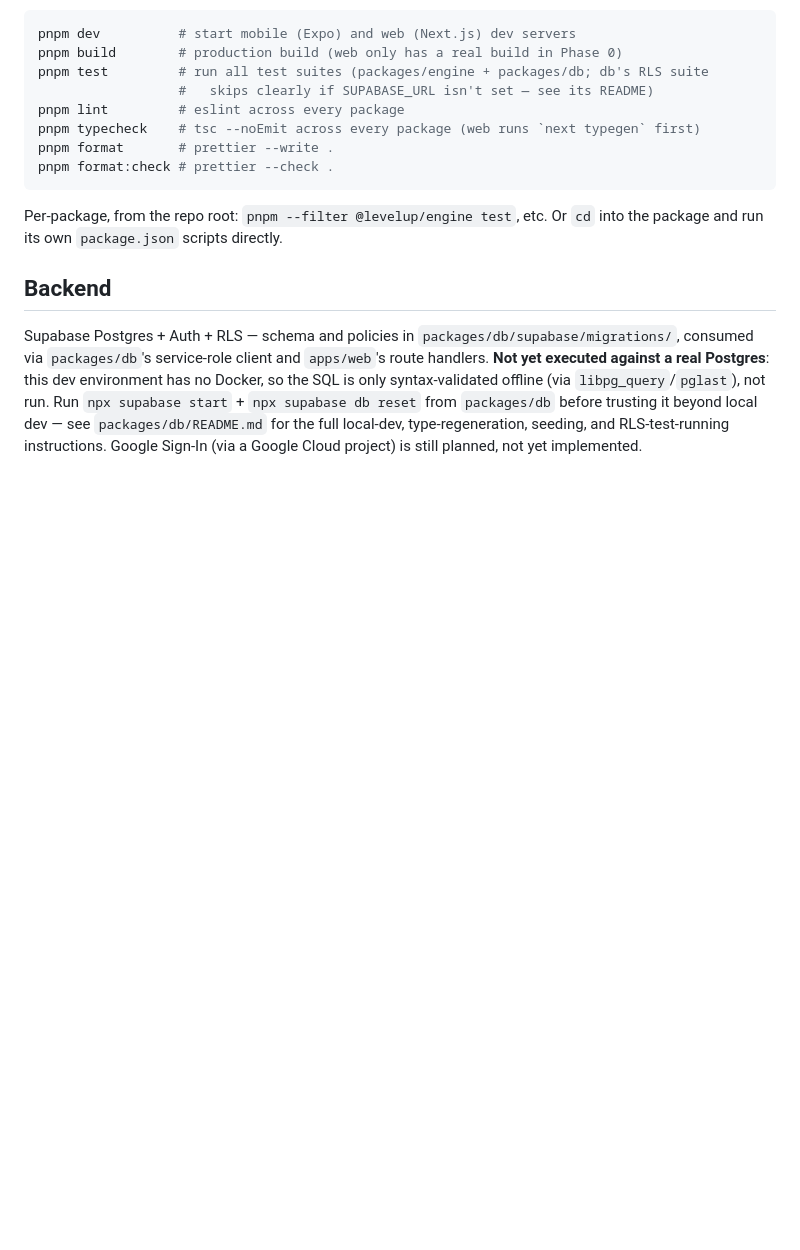
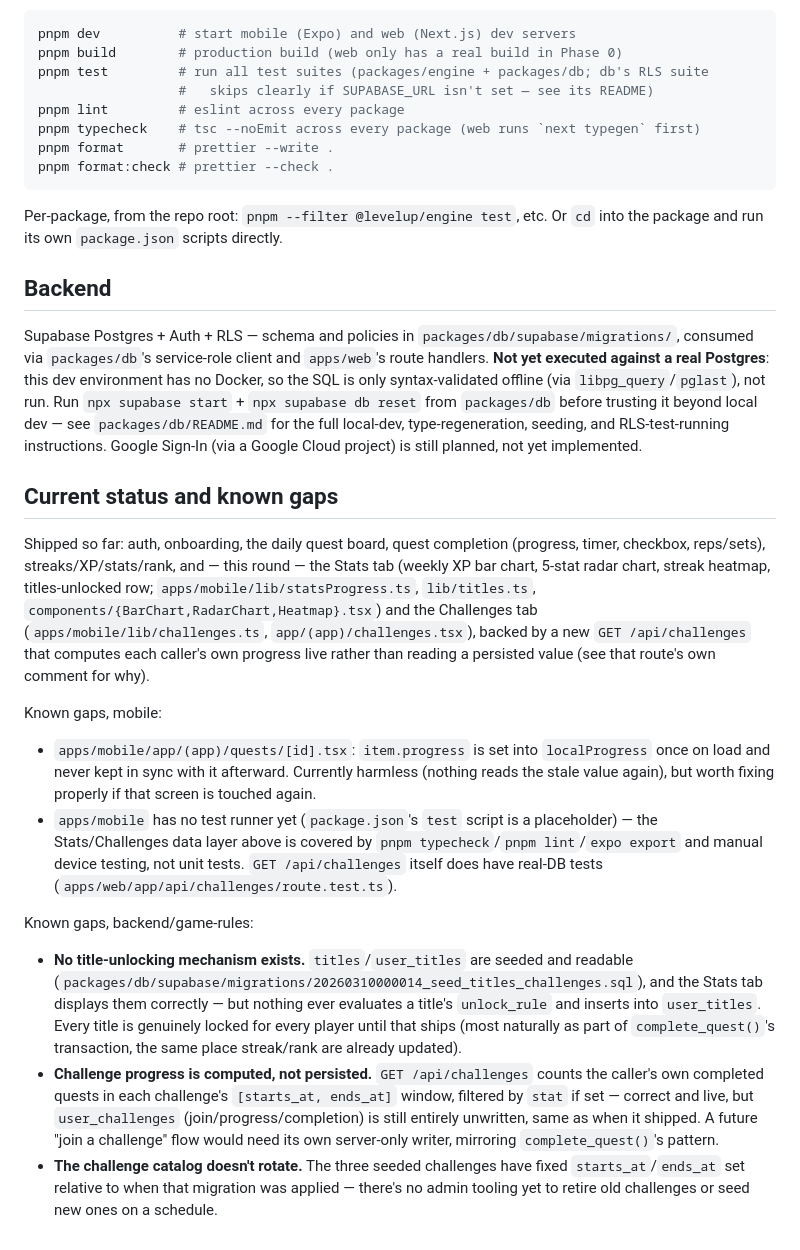
Before and after one commit to VladymereBilan/LevelUP, a Markdown page: CLAUDE.md, the part around the change. Drawn GitHub-style; blank space fills up the shorter version.

Commit message:
docs: document the Stats/Challenges feature and its known gaps
Notes what shipped this round, the still-missing title-unlock
mechanism, that challenge progress is computed rather than persisted,
and that the seeded challenge catalog doesn't rotate yet.

```diff
--- a/CLAUDE.md
+++ b/CLAUDE.md
@@ -147,3 +147,40 @@ syntax-validated offline (via `libpg_query`/`pglast`), not run. Run `npx supabas
 `npx supabase db reset` from `packages/db` before trusting it beyond local dev — see
 `packages/db/README.md` for the full local-dev, type-regeneration, seeding, and RLS-test-running
 instructions. Google Sign-In (via a Google Cloud project) is still planned, not yet implemented.
+
+## Current status and known gaps
+
+Shipped so far: auth, onboarding, the daily quest board, quest completion (progress, timer,
+checkbox, reps/sets), streaks/XP/stats/rank, and — this round — the Stats tab (weekly XP bar
+chart, 5-stat radar chart, streak heatmap, titles-unlocked row; `apps/mobile/lib/statsProgress.ts`,
+`lib/titles.ts`, `components/{BarChart,RadarChart,Heatmap}.tsx`) and the Challenges tab
+(`apps/mobile/lib/challenges.ts`, `app/(app)/challenges.tsx`), backed by a new
+`GET /api/challenges` that computes each caller's own progress live rather than reading a
+persisted value (see that route's own comment for why).
+
+Known gaps, mobile:
+
+- `apps/mobile/app/(app)/quests/[id].tsx`: `item.progress` is set into `localProgress` once on
+  load and never kept in sync with it afterward. Currently harmless (nothing reads the stale
+  value again), but worth fixing properly if that screen is touched again.
+- `apps/mobile` has no test runner yet (`package.json`'s `test` script is a placeholder) — the
+  Stats/Challenges data layer above is covered by `pnpm typecheck`/`pnpm lint`/`expo export` and
+  manual device testing, not unit tests. `GET /api/challenges` itself does have real-DB tests
+  (`apps/web/app/api/challenges/route.test.ts`).
+
+Known gaps, backend/game-rules:
+
+- **No title-unlocking mechanism exists.** `titles`/`user_titles` are seeded and readable
+  (`packages/db/supabase/migrations/20260310000014_seed_titles_challenges.sql`), and the Stats
+  tab displays them correctly — but nothing ever evaluates a title's `unlock_rule` and inserts
+  into `user_titles`. Every title is genuinely locked for every player until that ships (most
+  naturally as part of `complete_quest()`'s transaction, the same place streak/rank are already
+  updated).
+- **Challenge progress is computed, not persisted.** `GET /api/challenges` counts the caller's
+  own completed quests in each challenge's `[starts_at, ends_at]` window, filtered by `stat` if
+  set — correct and live, but `user_challenges` (join/progress/completion) is still entirely
+  unwritten, same as when it shipped. A future "join a challenge" flow would need its own
+  server-only writer, mirroring `complete_quest()`'s pattern.
+- **The challenge catalog doesn't rotate.** The three seeded challenges have fixed
+  `starts_at`/`ends_at` set relative to when that migration was applied — there's no admin
+  tooling yet to retire old challenges or seed new ones on a schedule.
```
